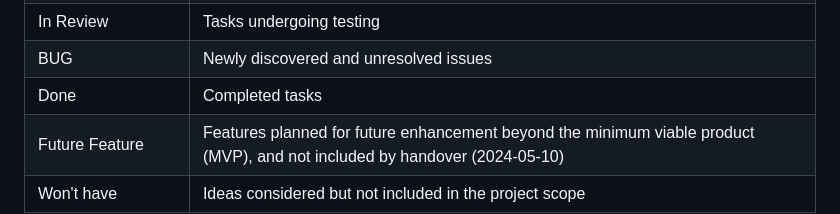
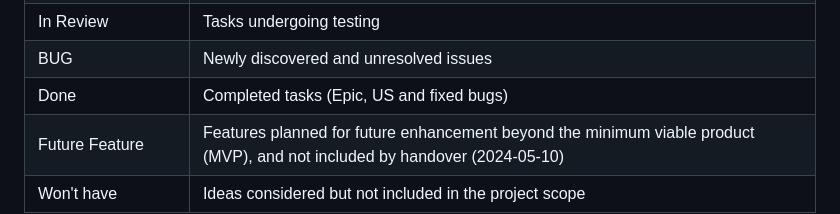
Before and after one commit to JaqiKal/ScrollStack, a Markdown page: README.md, the part around the change printed below. Drawn GitHub-style.

Commit message:
Minor maint in README
Correct misspelling, add collapsibility to Deployment, edit wording in GitHub projects

```diff
--- a/README.md
+++ b/README.md
@@ -272,7 +272,7 @@ A link to the GitHub project board can be found [here](https://github.com/users/
 | In Progress (US) | User story currently being worked on |
 | In Review | Tasks undergoing testing |
 | BUG | Newly discovered and unresolved issues |
-| Done | Completed tasks |
+| Done | Completed tasks (Epic, US and fixed bugs) |
 | Future Feature | Features planned for future enhancement beyond the minimum viable product (MVP), and not included by handover (2024-05-10)  |
 | Won't have | Ideas considered but not included in the project scope |
 
```
Also changed, not shown: other parts of README.md (+4 -1 lines).
